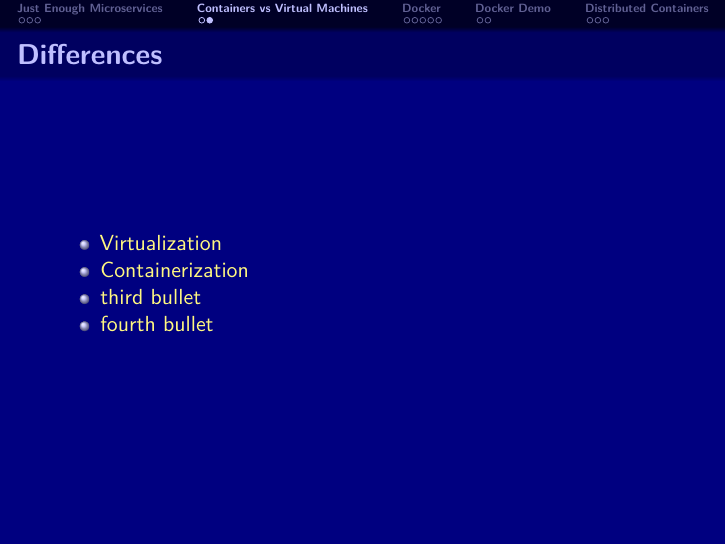
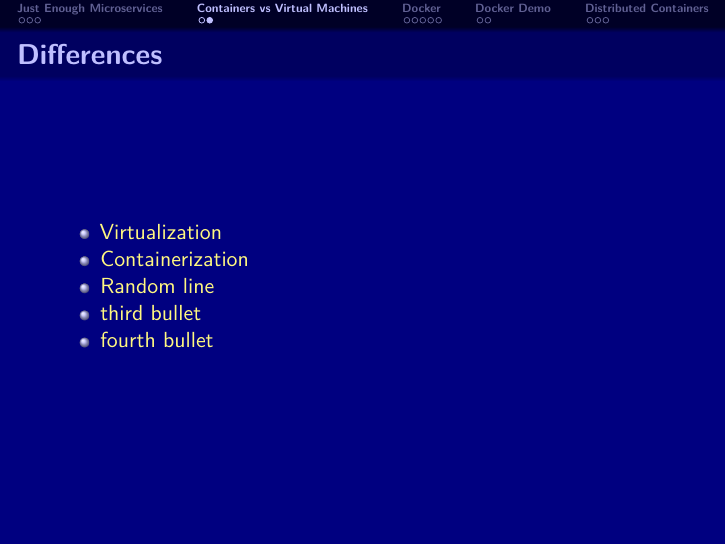
Before and after one commit to rafaelmarino/dockerized, an R Markdown document (slides.rmd): page 7 of 17. Rendered offline with R 4.5, knitr and Pandoc, then LaTeX, with nearby package versions.

Commit message:
random commit

```diff
--- a/slides.rmd
+++ b/slides.rmd
@@ -30,6 +30,7 @@ output:
 
 - Virtualization
 - Containerization
+- Random line
 - third bullet
 - fourth bullet
 
```
